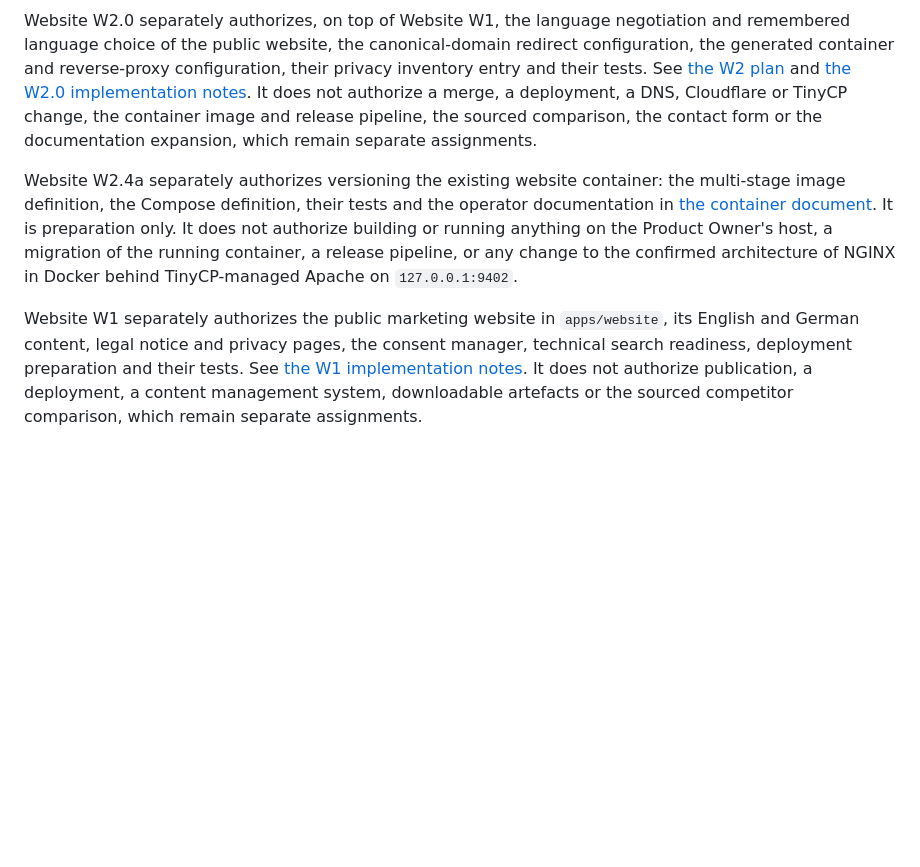
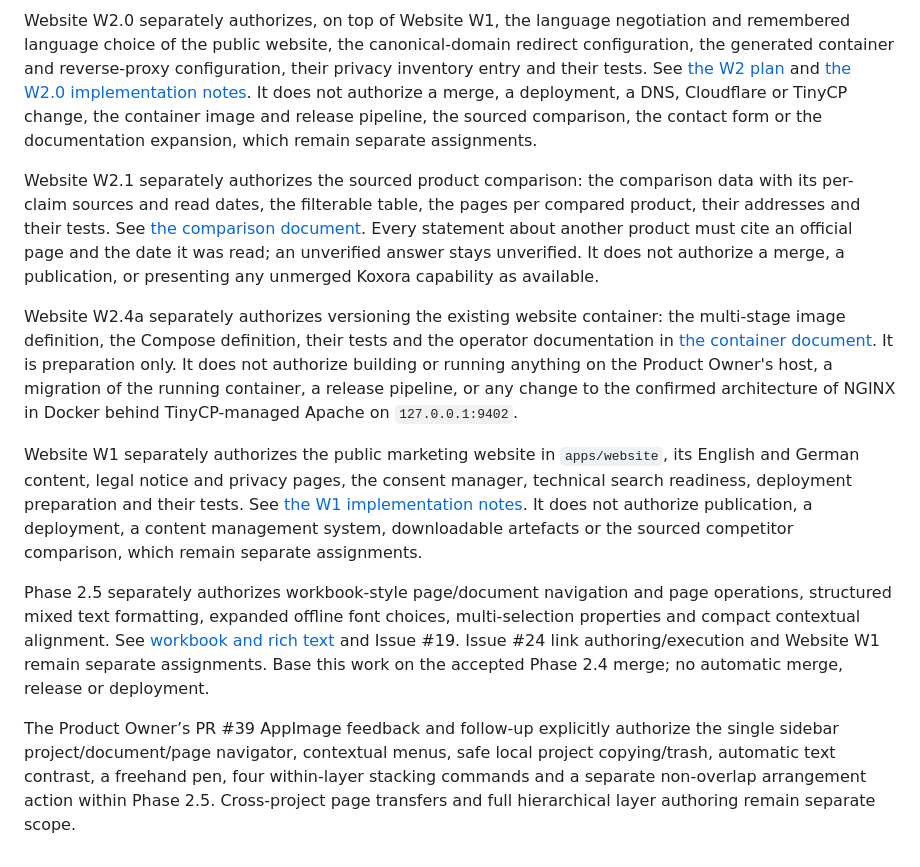
Before and after one commit to Koxora-Development/koxora, a Markdown page: AGENTS.md, the part around the change. Rendered like a GitHub page; blank space fills up the shorter version.

Commit message:
Resolve W2.4a AGENTS instructions against merged Studio and W2.1

```diff
--- a/AGENTS.md
+++ b/AGENTS.md
@@ -47,6 +47,12 @@ Phase 2.4 separately authorizes interactive selection, manipulation, direct visu
 
 Website W2.0 separately authorizes, on top of Website W1, the language negotiation and remembered language choice of the public website, the canonical-domain redirect configuration, the generated container and reverse-proxy configuration, their privacy inventory entry and their tests. See [the W2 plan](docs/platform/website-w2-plan.md) and [the W2.0 implementation notes](docs/platform/website-w2-0.md). It does not authorize a merge, a deployment, a DNS, Cloudflare or TinyCP change, the container image and release pipeline, the sourced comparison, the contact form or the documentation expansion, which remain separate assignments.
 
+Website W2.1 separately authorizes the sourced product comparison: the comparison data with its per-claim sources and read dates, the filterable table, the pages per compared product, their addresses and their tests. See [the comparison document](docs/platform/website-comparison.md). Every statement about another product must cite an official page and the date it was read; an unverified answer stays unverified. It does not authorize a merge, a publication, or presenting any unmerged Koxora capability as available.
+
 Website W2.4a separately authorizes versioning the existing website container: the multi-stage image definition, the Compose definition, their tests and the operator documentation in [the container document](docs/development/website-container.md). It is preparation only. It does not authorize building or running anything on the Product Owner's host, a migration of the running container, a release pipeline, or any change to the confirmed architecture of NGINX in Docker behind TinyCP-managed Apache on `127.0.0.1:9402`.
 
 Website W1 separately authorizes the public marketing website in `apps/website`, its English and German content, legal notice and privacy pages, the consent manager, technical search readiness, deployment preparation and their tests. See [the W1 implementation notes](docs/platform/website-w1.md). It does not authorize publication, a deployment, a content management system, downloadable artefacts or the sourced competitor comparison, which remain separate assignments.
+
+Phase 2.5 separately authorizes workbook-style page/document navigation and page operations, structured mixed text formatting, expanded offline font choices, multi-selection properties and compact contextual alignment. See [workbook and rich text](docs/development/workbook-rich-text.md) and Issue #19. Issue #24 link authoring/execution and Website W1 remain separate assignments. Base this work on the accepted Phase 2.4 merge; no automatic merge, release or deployment.
+
+The Product Owner’s PR #39 AppImage feedback and follow-up explicitly authorize the single sidebar project/document/page navigator, contextual menus, safe local project copying/trash, automatic text contrast, a freehand pen, four within-layer stacking commands and a separate non-overlap arrangement action within Phase 2.5. Cross-project page transfers and full hierarchical layer authoring remain separate scope.
```
